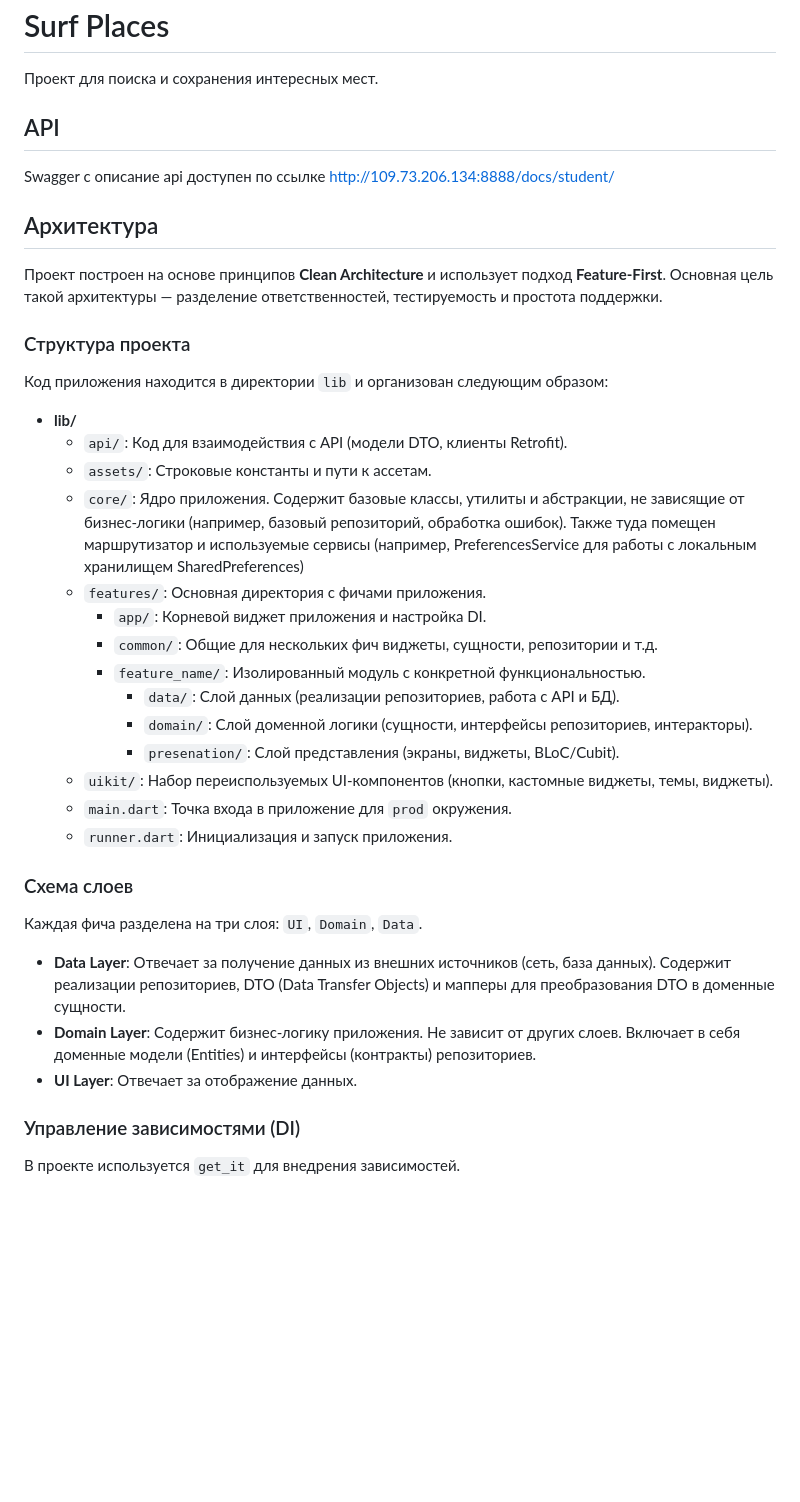
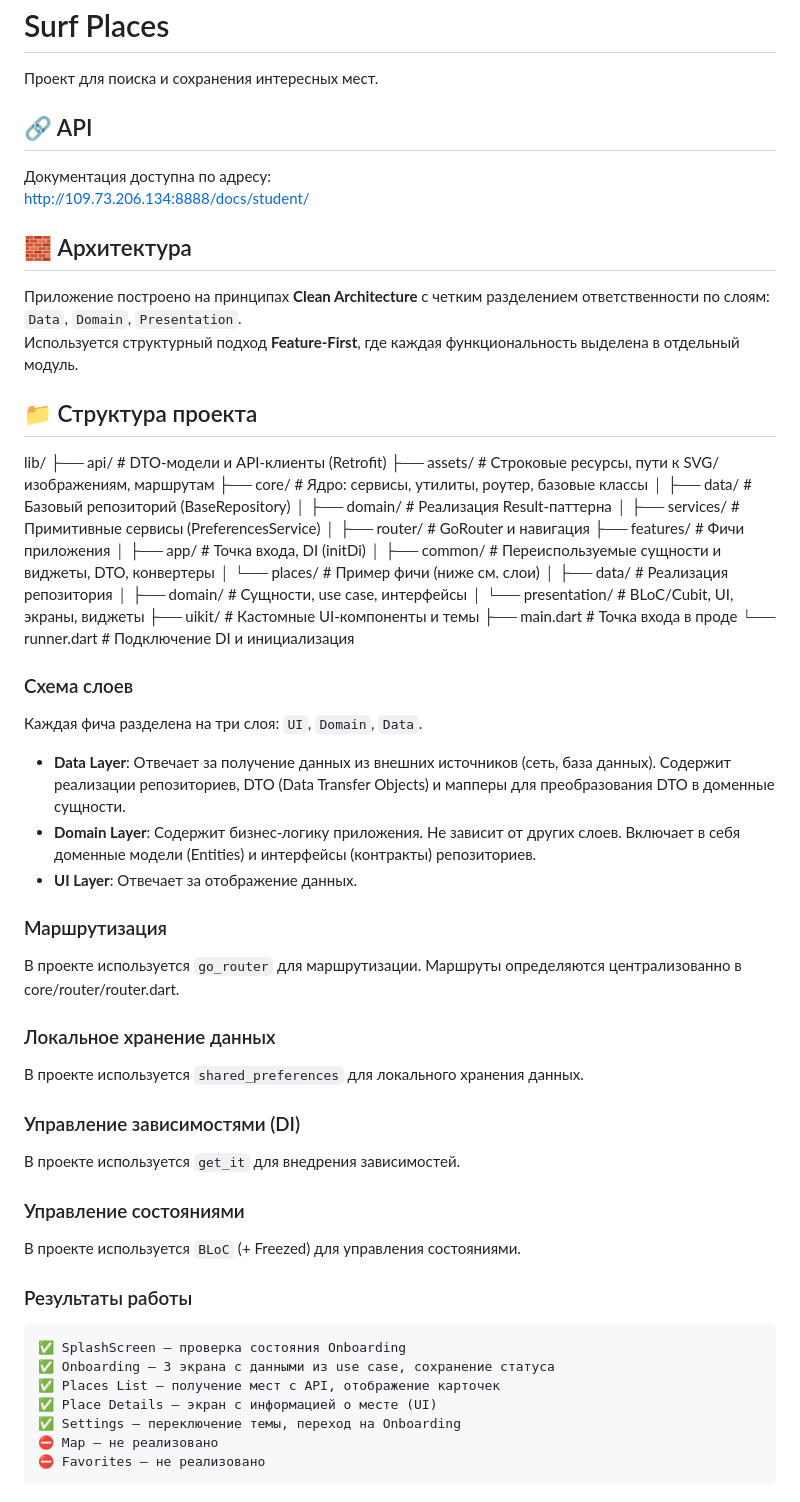
Before and after one commit to CowboyGH/surf_places, a Markdown page: README.md, the part around the change. GitHub-like rendering; blank space fills up the shorter version.

Commit message:
docs: update README

```diff
--- a/README.md
+++ b/README.md
@@ -2,31 +2,36 @@
 
 Проект для поиска и сохранения интересных мест.
 
-## API
-Swagger с описание api доступен по ссылке http://109.73.206.134:8888/docs/student/
+## 🔗 API
 
-## Архитектура
+Документация доступна по адресу:
+[http://109.73.206.134:8888/docs/student/](http://109.73.206.134:8888/docs/student/)
 
-Проект построен на основе принципов **Clean Architecture** и использует подход **Feature-First**. Основная цель такой архитектуры — разделение ответственностей, тестируемость и простота поддержки.
+## 🧱 Архитектура
 
-### Структура проекта
+Приложение построено на принципах **Clean Architecture** с четким разделением ответственности по слоям: `Data`, `Domain`, `Presentation`.
+Используется структурный подход **Feature-First**, где каждая функциональность выделена в отдельный модуль.
 
-Код приложения находится в директории `lib` и организован следующим образом:
+## 📁 Структура проекта
 
-- **lib/**
-  - `api/`: Код для взаимодействия с API (модели DTO, клиенты Retrofit).
-  - `assets/`: Строковые константы и пути к ассетам.
-  - `core/`: Ядро приложения. Содержит базовые классы, утилиты и абстракции, не зависящие от бизнес-логики (например, базовый репозиторий, обработка ошибок). Также туда помещен маршрутизатор и используемые сервисы (например, PreferencesService для работы с локальным хранилищем SharedPreferences)
-  - `features/`: Основная директория с фичами приложения.
-    - `app/`: Корневой виджет приложения и настройка DI.
-    - `common/`: Общие для нескольких фич виджеты, сущности, репозитории и т.д.
-    - `feature_name/`: Изолированный модуль с конкретной функциональностью.
-      - `data/`: Слой данных (реализации репозиториев, работа с API и БД).
-      - `domain/`: Слой доменной логики (сущности, интерфейсы репозиториев, интеракторы).
-      - `presenation/`: Слой представления (экраны, виджеты, BLoC/Cubit).
-  - `uikit/`: Набор переиспользуемых UI-компонентов (кнопки, кастомные виджеты, темы, виджеты).
-  - `main.dart`: Точка входа в приложение для `prod` окружения.
-  - `runner.dart`: Инициализация и запуск приложения.
+lib/
+├── api/                   # DTO-модели и API-клиенты (Retrofit)
+├── assets/                # Строковые ресурсы, пути к SVG/изображениям, маршрутам
+├── core/                  # Ядро: сервисы, утилиты, роутер, базовые классы
+│   ├── data/              # Базовый репозиторий (BaseRepository)
+│   ├── domain/            # Реализация Result-паттерна
+│   ├── services/          # Примитивные сервисы (PreferencesService)
+│   ├── router/            # GoRouter и навигация
+├── features/              # Фичи приложения
+│   ├── app/               # Точка входа, DI (initDi)
+│   ├── common/            # Переиспользуемые сущности и виджеты, DTO, конвертеры
+│   └── places/            # Пример фичи (ниже см. слои)
+│       ├── data/          # Реализация репозитория
+│       ├── domain/        # Сущности, use case, интерфейсы
+│       └── presentation/  # BLoC/Cubit, UI, экраны, виджеты
+├── uikit/                 # Кастомные UI-компоненты и темы
+├── main.dart              # Точка входа в проде
+└── runner.dart            # Подключение DI и инициализация
 
 ### Схема слоев
 
@@ -36,6 +41,29 @@ Swagger с описание api доступен по ссылке http://109.73
 - **Domain Layer**: Содержит бизнес-логику приложения. Не зависит от других слоев. Включает в себя доменные модели (Entities) и интерфейсы (контракты) репозиториев.
 - **UI Layer**: Отвечает за отображение данных.
 
+### Маршрутизация
+
+В проекте используется `go_router` для маршрутизации.
+Маршруты определяются централизованно в core/router/router.dart.
+
+### Локальное хранение данных
+
+В проекте используется `shared_preferences` для локального хранения данных.
+
 ### Управление зависимостями (DI)
 
 В проекте используется `get_it` для внедрения зависимостей.
+
+### Управление состояниями
+
+В проекте используется `BLoC` (+ Freezed) для управления состояниями.
+
+### Результаты работы
+
+	✅ SplashScreen — проверка состояния Onboarding
+	✅ Onboarding — 3 экрана с данными из use case, сохранение статуса
+	✅ Places List — получение мест с API, отображение карточек
+	✅ Place Details — экран с информацией о месте (UI)
+	✅ Settings — переключение темы, переход на Onboarding
+	⛔ Map — не реализовано
+	⛔ Favorites — не реализовано
```
